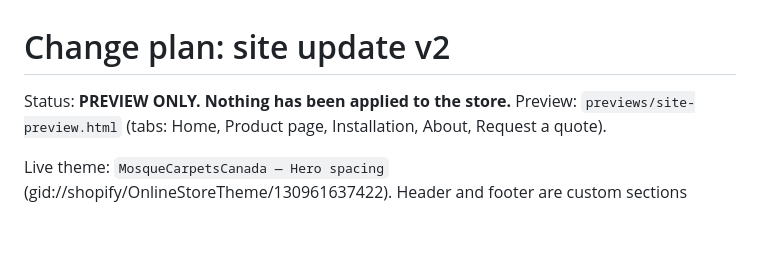
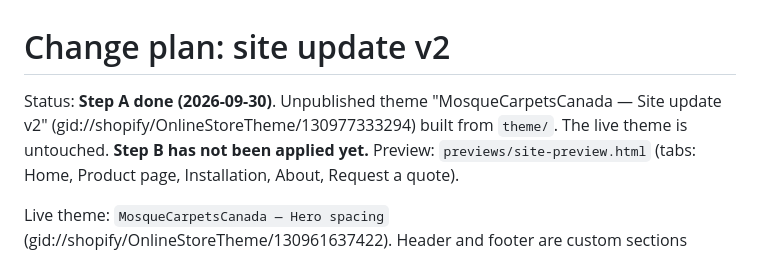
Before and after one commit to abdopotato/Claude-, a Markdown page: CHANGE-PLAN.md, the part around the change. Drawn GitHub-style; blank space fills up the shorter version.

Commit message:
Mark step A (theme copy) as applied in change plan
Co-Authored-By: Claude Opus 5.5 <noreply@anthropic.com>
Claude-Session: https://claude.ai/code/session_01PzvNP8taBEbNow6tuZd8Hp

```diff
--- a/CHANGE-PLAN.md
+++ b/CHANGE-PLAN.md
@@ -1,6 +1,6 @@
 # Change plan: site update v2
 
-Status: **PREVIEW ONLY. Nothing has been applied to the store.**
+Status: **Step A done (2026-09-30)**. Unpublished theme "MosqueCarpetsCanada — Site update v2" (gid://shopify/OnlineStoreTheme/130977333294) built from `theme/`. The live theme is untouched. **Step B has not been applied yet.**
 Preview: `previews/site-preview.html` (tabs: Home, Product page, Installation, About, Request a quote).
 
 Live theme: `MosqueCarpetsCanada — Hero spacing` (gid://shopify/OnlineStoreTheme/130961637422).
```
